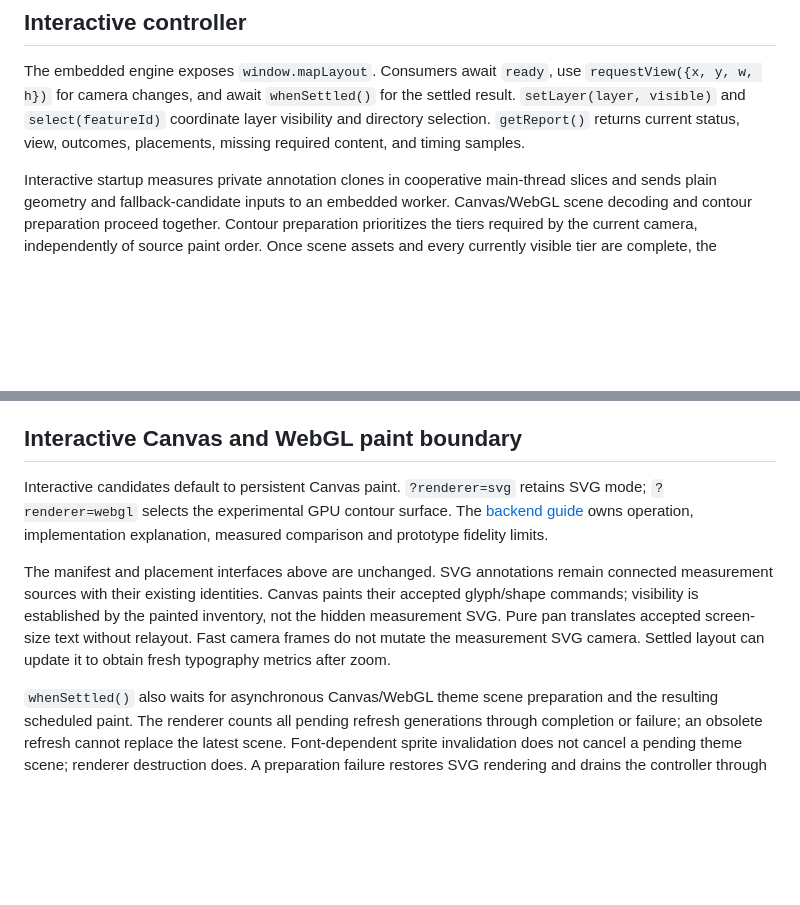
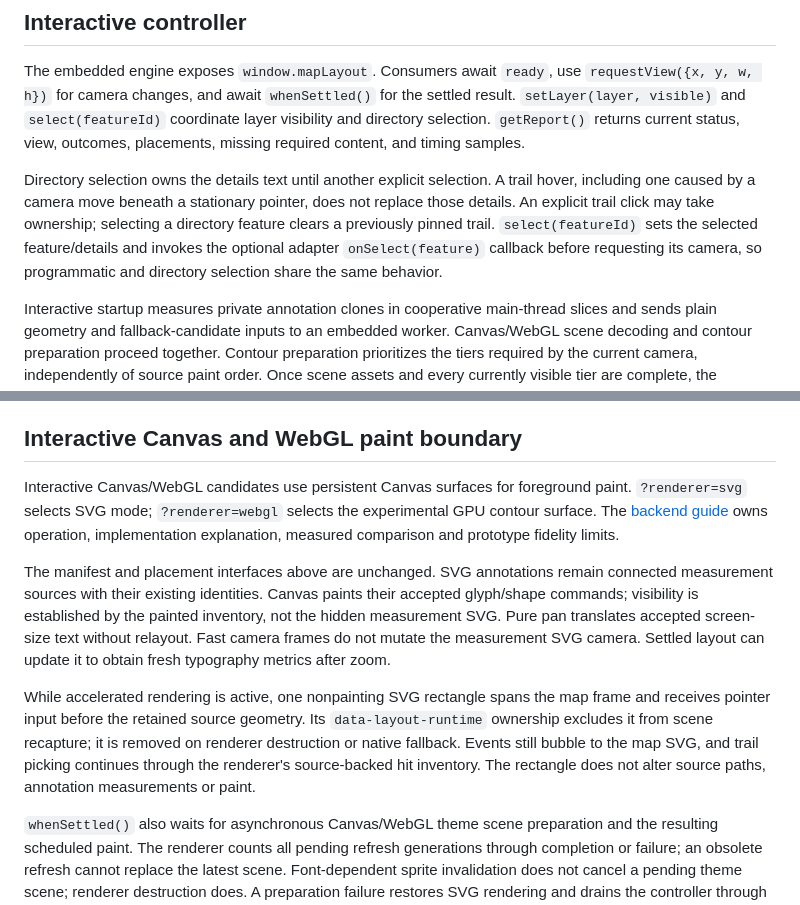
Before and after one commit to hoidn/maps, a Markdown page: docs/specs/map-layout.md, 2 parts joined by grey strips. Drawn GitHub-style; blank space fills up the shorter version.

```diff
--- a/docs/specs/map-layout.md
+++ b/docs/specs/map-layout.md
@@ -185,6 +185,14 @@ settled result. `setLayer(layer, visible)` and `select(featureId)` coordinate
 layer visibility and directory selection. `getReport()` returns current status,
 view, outcomes, placements, missing required content, and timing samples.
 
+Directory selection owns the details text until another explicit selection.
+A trail hover, including one caused by a camera move beneath a stationary pointer,
+does not replace those details. An explicit trail click may take ownership;
+selecting a directory feature clears a previously pinned trail. `select(featureId)`
+sets the selected feature/details and invokes the optional adapter `onSelect(feature)`
+callback before requesting its camera, so programmatic and directory selection
+share the same behavior.
+
 Interactive startup measures private annotation clones in cooperative main-thread
 slices and sends plain geometry and fallback-candidate inputs to an embedded worker.
 Canvas/WebGL scene decoding and contour preparation proceed together. Contour
@@ -369,8 +377,9 @@ release validation remains pending.
 
 ## Interactive Canvas and WebGL paint boundary
 
-Interactive candidates default to persistent Canvas paint. `?renderer=svg` retains
-SVG mode; `?renderer=webgl` selects the experimental GPU contour surface. The
+Interactive Canvas/WebGL candidates use persistent Canvas surfaces for foreground
+paint. `?renderer=svg` selects SVG mode; `?renderer=webgl` selects the experimental
+GPU contour surface. The
 [backend guide](../RENDERING_BACKENDS.md) owns operation, implementation explanation,
 measured comparison and prototype fidelity limits.
 
@@ -380,6 +389,13 @@ accepted glyph/shape commands; visibility is established by the painted inventor
 not the hidden measurement SVG. Pure pan translates accepted screen-size text
 without relayout. Fast camera frames do not mutate the measurement SVG camera.
 Settled layout can update it to obtain fresh typography metrics after zoom.
+
+While accelerated rendering is active, one nonpainting SVG rectangle spans the
+map frame and receives pointer input before the retained source geometry. Its
+`data-layout-runtime` ownership excludes it from scene recapture; it is removed
+on renderer destruction or native fallback. Events still bubble to the map SVG,
+and trail picking continues through the renderer's source-backed hit inventory.
+The rectangle does not alter source paths, annotation measurements or paint.
 
 `whenSettled()` also waits for asynchronous Canvas/WebGL theme scene preparation
 and the resulting scheduled paint. The renderer counts all pending refresh
```
Also changed, not shown: docs/plans/2026-09-22-regional-generation-and-print-plan.md (+24 -2 lines).
